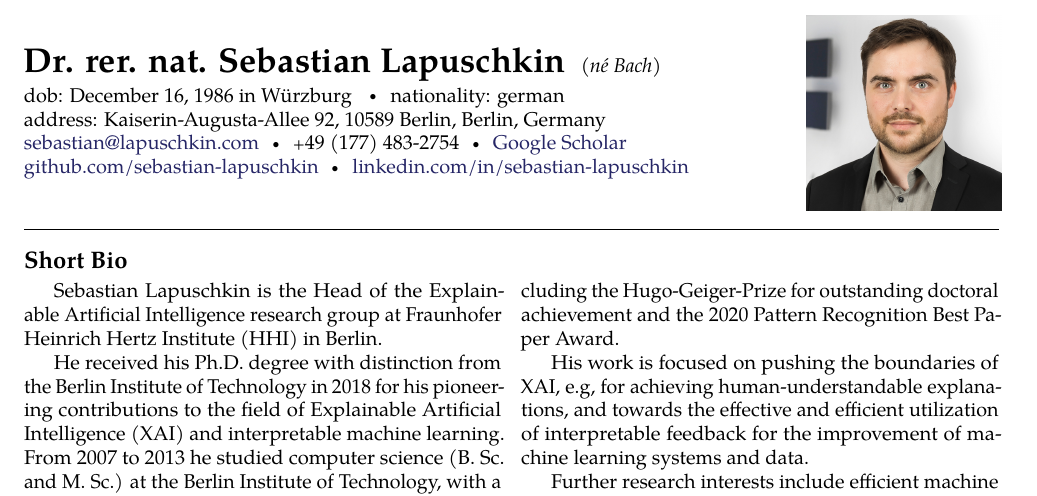
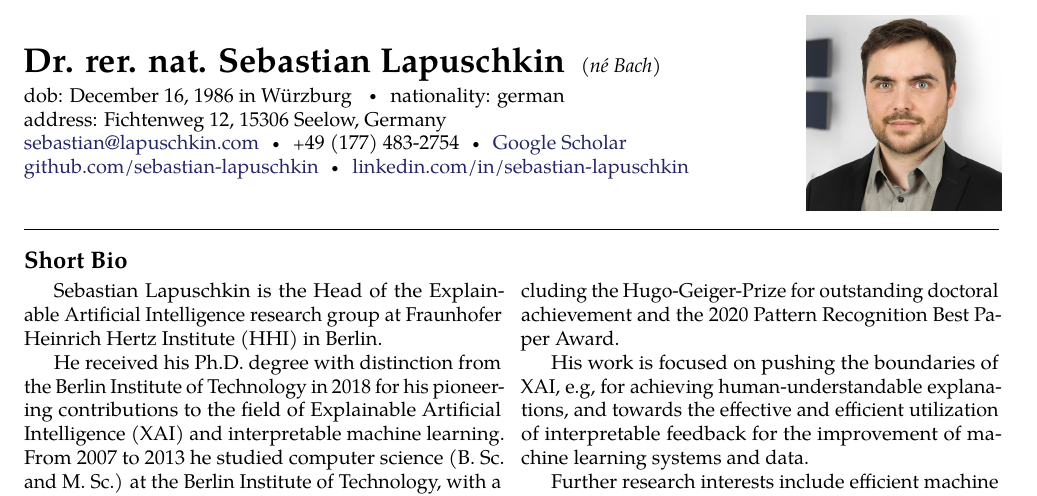
Before and after one commit to sebastian-lapuschkin-sideprojects/latex-cv, a LaTeX CV (cv.tex): part of page 1 of 12, cut so that both start at the same text. Compiled offline with pdfLaTeX.

Commit message:
address change

```diff
--- a/cv.tex
+++ b/cv.tex
@@ -40,7 +40,7 @@
 dob: December 16, 1986 in Würzburg  % Your name and date of birth or subtitle
 \bull
 nationality: german \\
-address: Kaiserin-Augusta-Allee 92, 10589 Berlin, Berlin, Germany % Your address
+address: Fichtenweg 12, 15306 Seelow, Germany % Your address
 
 \noindent\href{mailto:sebastian@lapuschkin.com}{sebastian@lapuschkin.com}\bull % Your email address
 \textsmaller{+}49 (177) 483-2754\bull % Your phone number(s)
```
